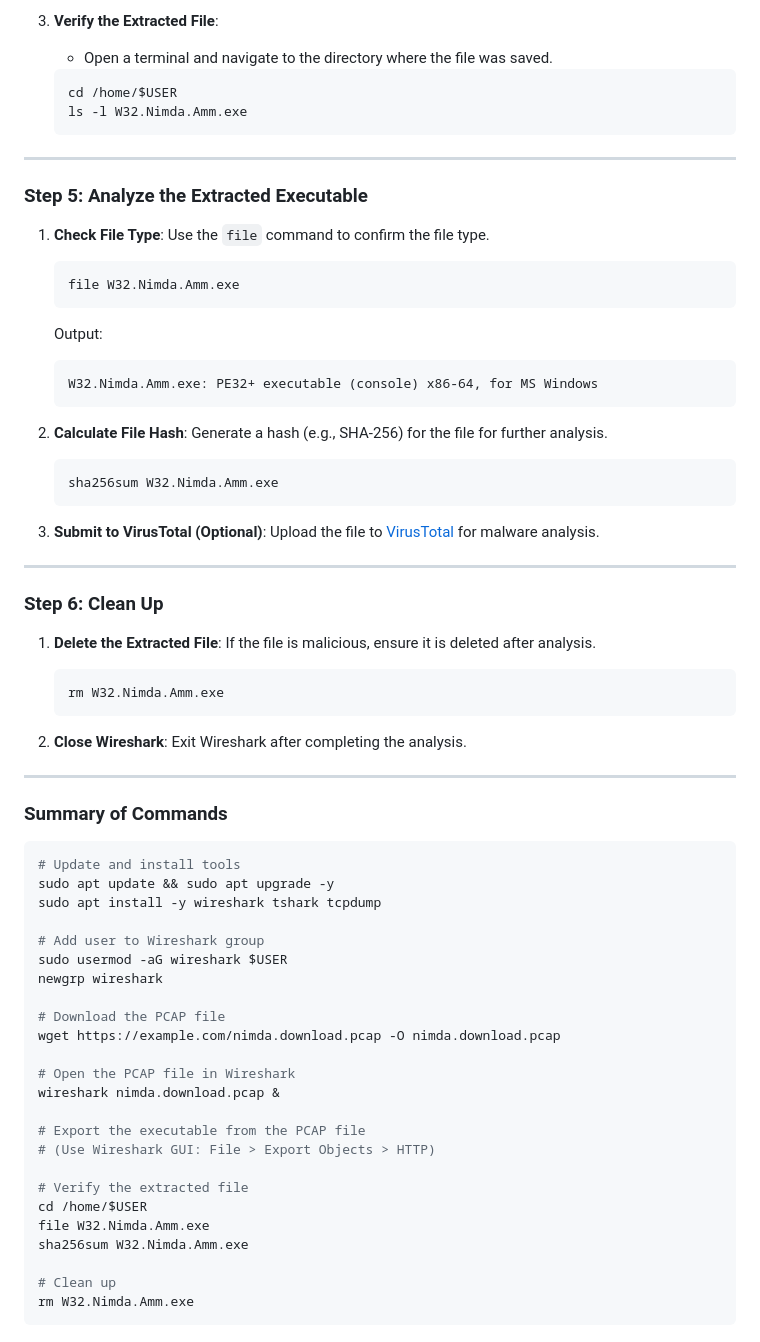
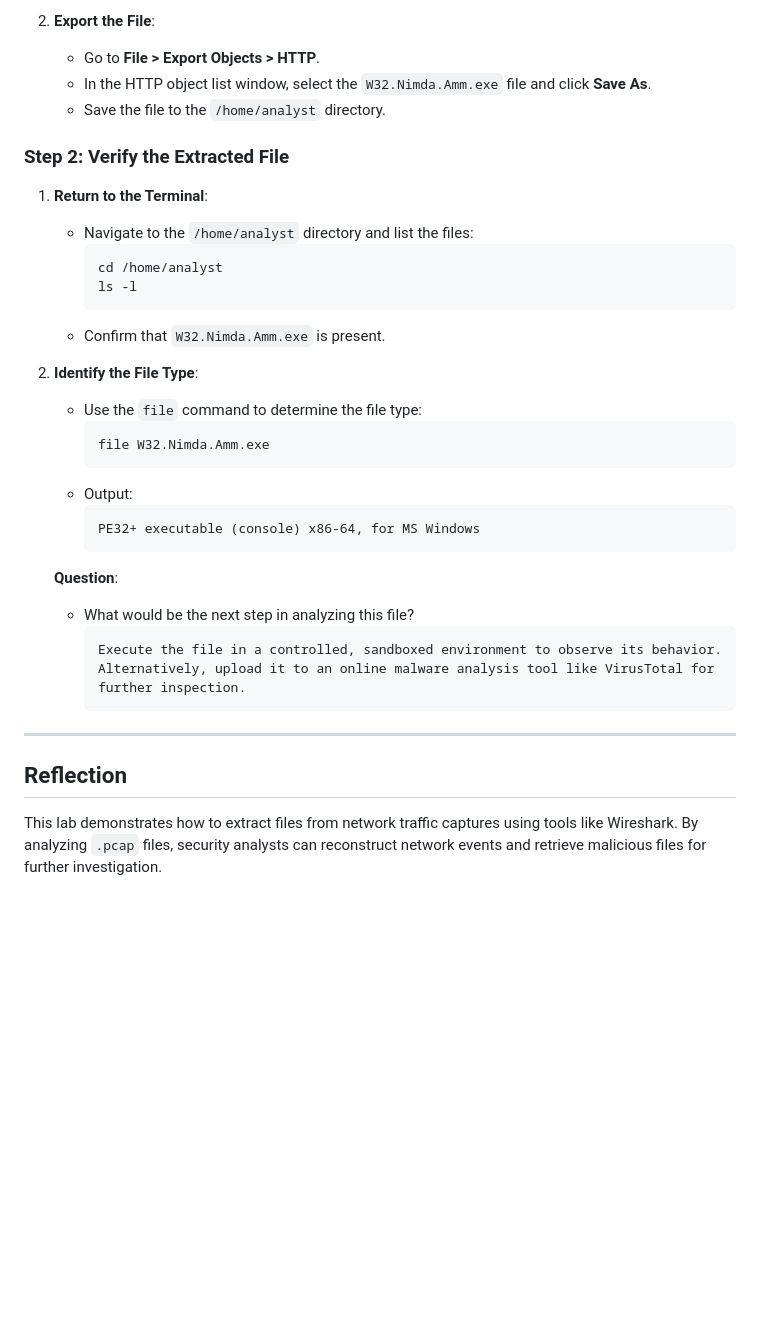
Before and after one commit to shivam92211/MScIT, a Markdown page: Security/3b.md, the part around one of its changes. GitHub-like rendering; blank space fills up the shorter version.

````diff
--- a/Security/3b.md
+++ b/Security/3b.md
@@ -65,71 +69,35 @@
 
-3. **Verify the Extracted File**:
-   - Open a terminal and navigate to the directory where the file was saved.
-   ```bash
-   cd /home/$USER
-   ls -l W32.Nimda.Amm.exe
-   ```
+2. **Export the File**:
+   - Go to **File > Export Objects > HTTP**.
+   - In the HTTP object list window, select the `W32.Nimda.Amm.exe` file and click **Save As**.
+   - Save the file to the `/home/analyst` directory.
+
+### Step 2: Verify the Extracted File
+1. **Return to the Terminal**:
+   - Navigate to the `/home/analyst` directory and list the files:
+     ```bash
+     cd /home/analyst
+     ls -l
+     ```
+   - Confirm that `W32.Nimda.Amm.exe` is present.
+
+2. **Identify the File Type**:
+   - Use the `file` command to determine the file type:
+     ```bash
+     file W32.Nimda.Amm.exe
+     ```
+   - Output:
+     ```plaintext
+     PE32+ executable (console) x86-64, for MS Windows
+     ```
+
+   **Question**:
+   - What would be the next step in analyzing this file?
+     ```plaintext
+     Execute the file in a controlled, sandboxed environment to observe its behavior. Alternatively, upload it to an online malware analysis tool like VirusTotal for further inspection.
+     ```
 
 ---
 
-### **Step 5: Analyze the Extracted Executable**
-1. **Check File Type**:
-   Use the `file` command to confirm the file type.
-   ```bash
-   file W32.Nimda.Amm.exe
-   ```
-   Output:
-   ```
-   W32.Nimda.Amm.exe: PE32+ executable (console) x86-64, for MS Windows
-   ```
-
-2. **Calculate File Hash**:
-   Generate a hash (e.g., SHA-256) for the file for further analysis.
-   ```bash
-   sha256sum W32.Nimda.Amm.exe
-   ```
-
-3. **Submit to VirusTotal (Optional)**:
-   Upload the file to [VirusTotal](https://www.virustotal.com) for malware analysis.
-
----
-
-### **Step 6: Clean Up**
-1. **Delete the Extracted File**:
-   If the file is malicious, ensure it is deleted after analysis.
-   ```bash
-   rm W32.Nimda.Amm.exe
-   ```
-
-2. **Close Wireshark**:
-   Exit Wireshark after completing the analysis.
-
----
-
-### **Summary of Commands**
-```bash
-# Update and install tools
-sudo apt update && sudo apt upgrade -y
-sudo apt install -y wireshark tshark tcpdump
-
-# Add user to Wireshark group
-sudo usermod -aG wireshark $USER
-newgrp wireshark
-
-# Download the PCAP file
-wget https://example.com/nimda.download.pcap -O nimda.download.pcap
-
-# Open the PCAP file in Wireshark
-wireshark nimda.download.pcap &
-
-# Export the executable from the PCAP file
-# (Use Wireshark GUI: File > Export Objects > HTTP)
-
-# Verify the extracted file
-cd /home/$USER
-file W32.Nimda.Amm.exe
-sha256sum W32.Nimda.Amm.exe
-
-# Clean up
-rm W32.Nimda.Amm.exe
-```
+## Reflection
+This lab demonstrates how to extract files from network traffic captures using tools like Wireshark. By analyzing `.pcap` files, security analysts can reconstruct network events and retrieve malicious files for further investigation.
````
Also changed, not shown: other parts of Security/3b.md (+52 -48 lines).
